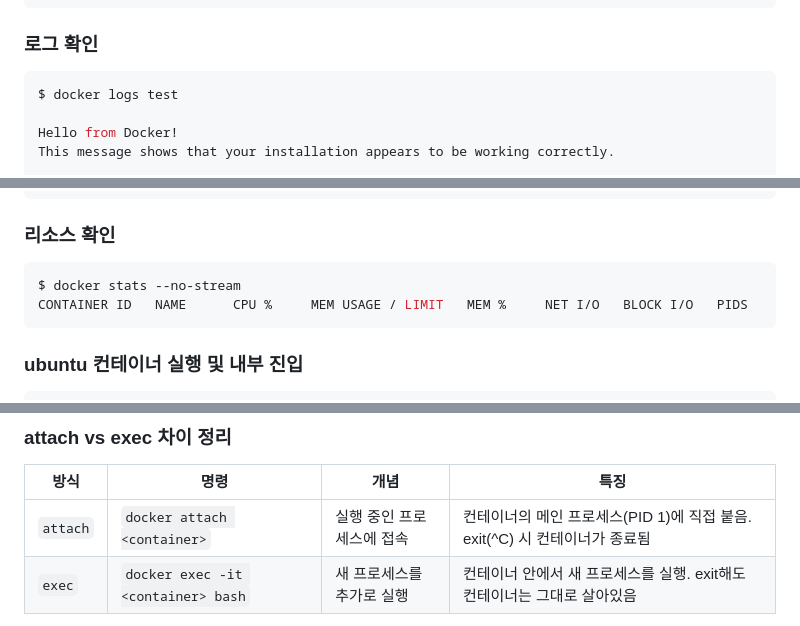
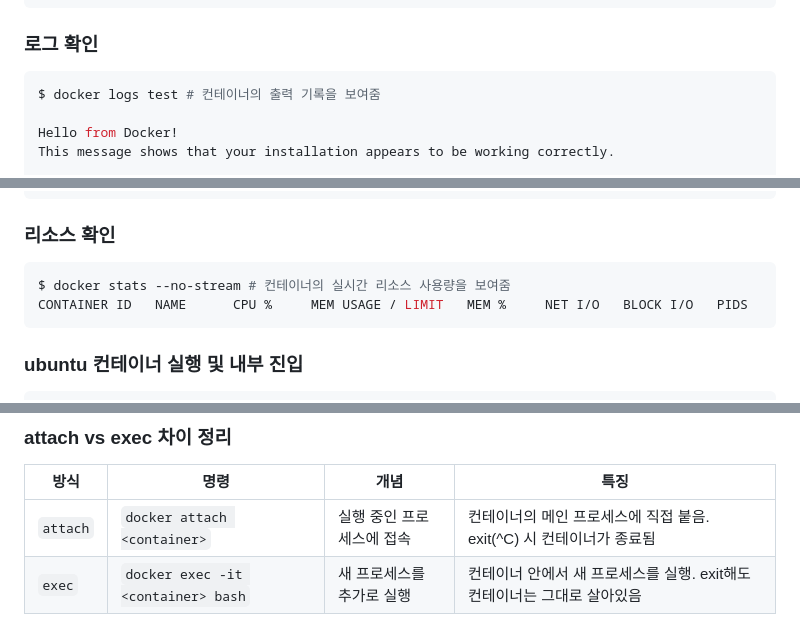
Before and after one commit to juice-devlog/Codyssey1, a Markdown page: README.md, 3 parts joined by grey strips. Drawn GitHub-style.

````diff
--- a/README.md
+++ b/README.md
@@ -361,7 +360,7 @@ CONTAINER ID   IMAGE         COMMAND    CREATED          STATUS
 
 ### 로그 확인
 ```bash
-$ docker logs test
+$ docker logs test # 컨테이너의 출력 기록을 보여줌
 
 Hello from Docker!
 This message shows that your installation appears to be working correctly.
@@ -387,7 +386,7 @@ For more examples and ideas, visit:
 
 ### 리소스 확인
 ```bash
-$ docker stats --no-stream
+$ docker stats --no-stream # 컨테이너의 실시간 리소스 사용량을 보여줌
 CONTAINER ID   NAME      CPU %     MEM USAGE / LIMIT   MEM %     NET I/O   BLOCK I/O   PIDS
 ```
 
@@ -418,7 +417,7 @@ exit
 
 | 방식 | 명령 | 개념 | 특징 |
 |------|------|------|------|
-| `attach` | `docker attach <container>` | 실행 중인 프로세스에 접속 | 컨테이너의 메인 프로세스(PID 1)에 직접 붙음. exit(^C) 시 컨테이너가 종료됨 |
+| `attach` | `docker attach <container>` | 실행 중인 프로세스에 접속 | 컨테이너의 메인 프로세스에 직접 붙음. exit(^C) 시 컨테이너가 종료됨 |
 | `exec` | `docker exec -it <container> bash` | 새 프로세스를 추가로 실행 | 컨테이너 안에서 새 프로세스를 실행. exit해도 컨테이너는 그대로 살아있음 |
 
 실행 중인 컨테이너에 접속 시 `attach`는 잘못하면 컨테이너 종료 위험이 있기 때문에 실무에서는 `exec`를 쓰는 것이 더 안전하다.
````
Also changed, not shown: other parts of README.md (+45 -47 lines).
